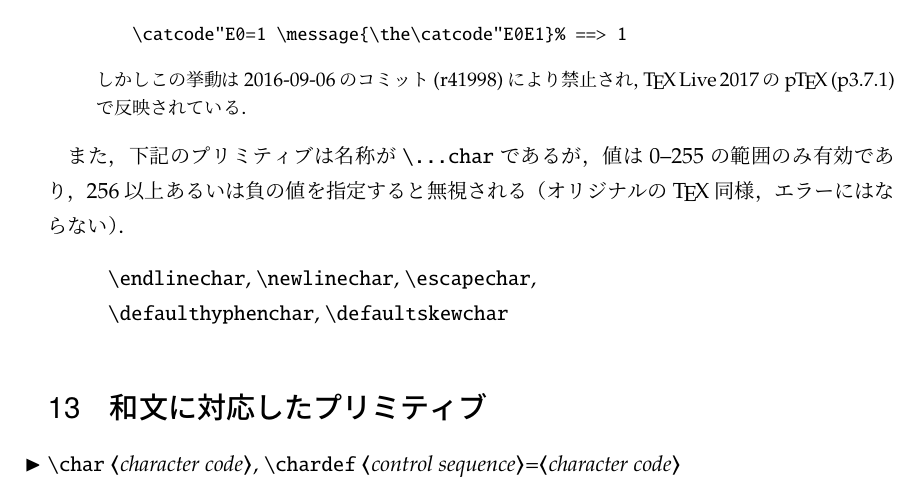
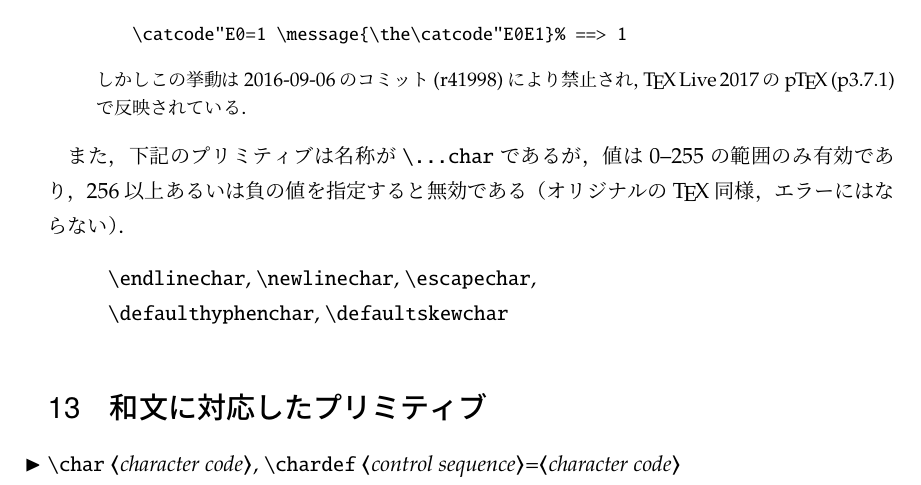
Before and after one commit to texjporg/ptex-manual, a LaTeX document (ptex-manual.tex): part of page 20 of 23, cut so that both start at the same text. Compiled offline with pLaTeX and dvipdfmx.

```diff
--- a/ptex-manual.tex
+++ b/ptex-manual.tex
@@ -1254,7 +1254,7 @@
 \end{dangerous}
 
 また，下記のプリミティブは名称が|\...char|であるが，値は0--255の範囲のみ
-有効であり，256以上あるいは負の値を指定すると無視される
+有効であり，256以上あるいは負の値を指定すると無効である
 （オリジナルの\TeX 同様，エラーにはならない）．
 \begin{quote}
  |\endlinechar|,
```
Also changed, not shown: Makefile, 1 other file.
